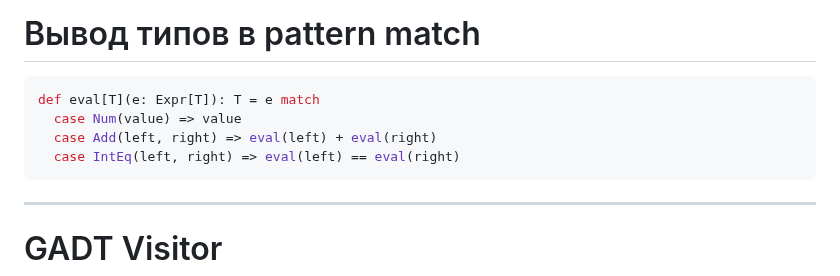
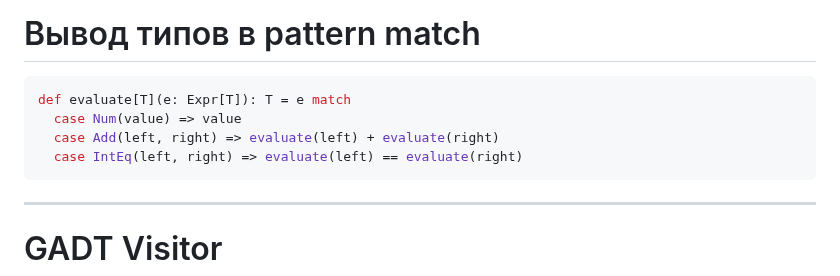
Before and after one commit to klimick/expression-problem-slides, a Markdown page: slides/slide-deck.md, the part around the change. Rendered like a GitHub page.

Commit message:
Terminology

````diff
--- a/slides/slide-deck.md
+++ b/slides/slide-deck.md
@@ -729,10 +729,10 @@ enum Expr[T]:
 # Вывод типов в pattern match
 
 ```scala 3
-def eval[T](e: Expr[T]): T = e match
+def evaluate[T](e: Expr[T]): T = e match
   case Num(value) => value
-  case Add(left, right) => eval(left) + eval(right)
-  case IntEq(left, right) => eval(left) == eval(right)
+  case Add(left, right) => evaluate(left) + evaluate(right)
+  case IntEq(left, right) => evaluate(left) == evaluate(right)
 ```
 
 ---
````
